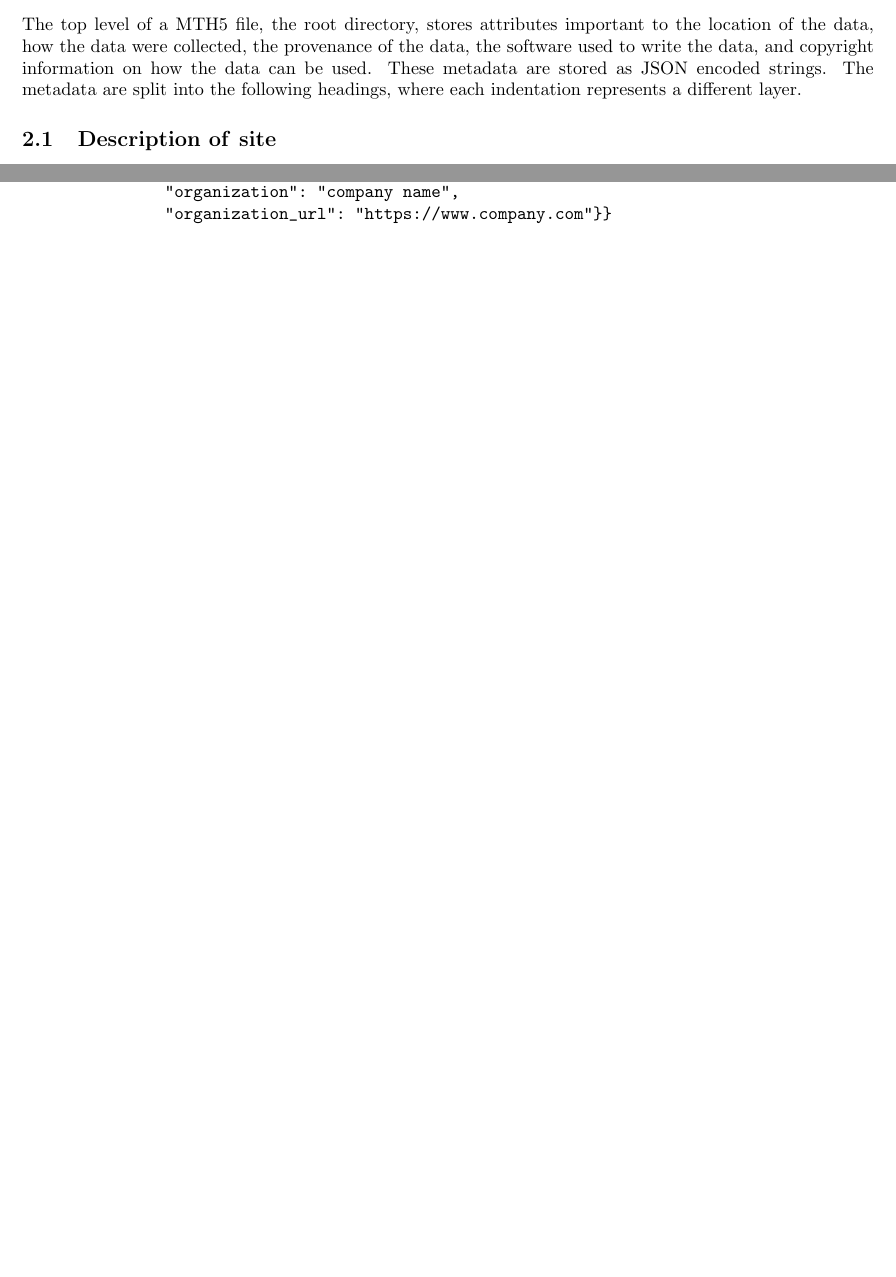
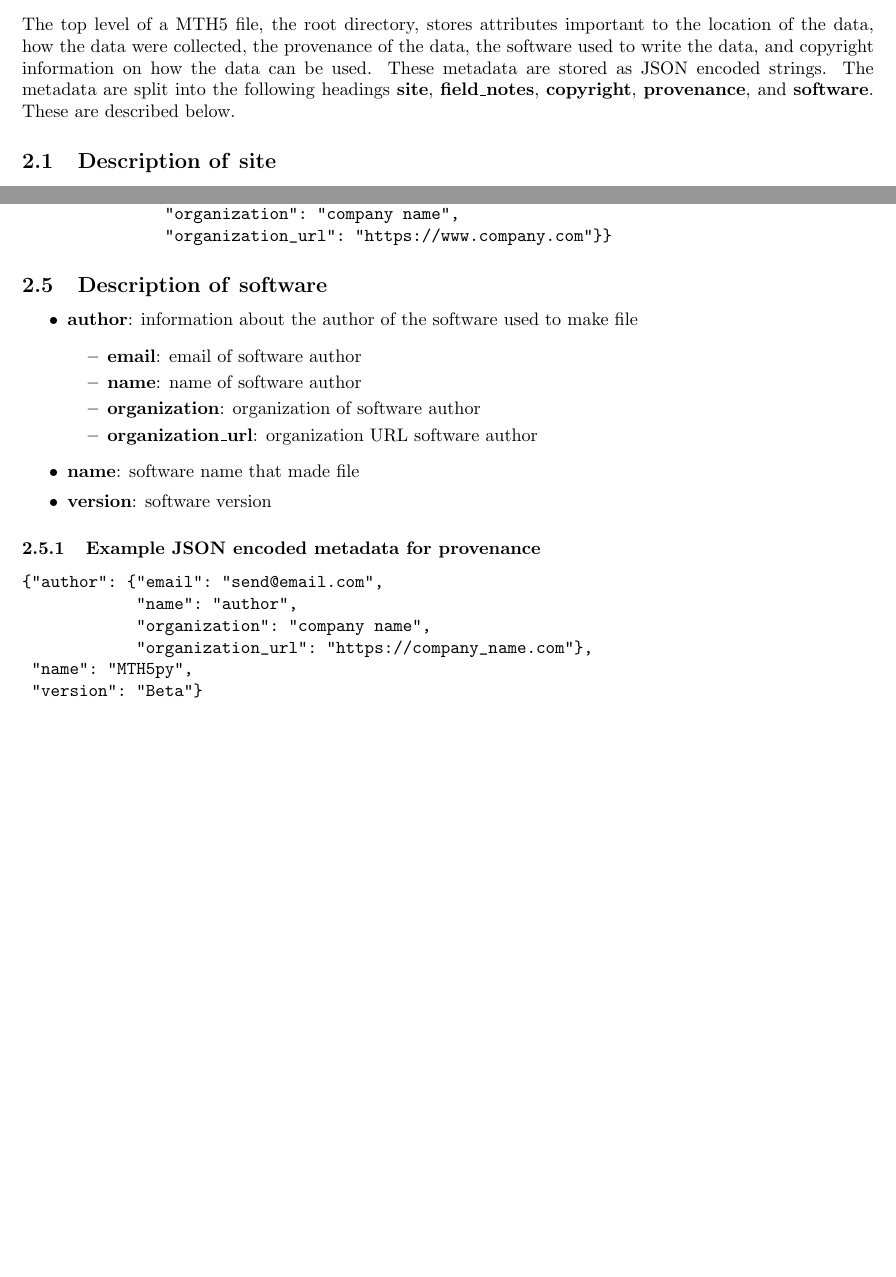
Before and after one commit to kujaku11/MTarchive, a LaTeX document (mth5_manual.tex): two parts of pages 3 and 7 of 7, joined at a grey line, cut so that both start at the same text, the shorter picture padded with empty space. Compiled offline with pdfLaTeX.

Commit message:
adjusting metadata

```diff
--- a/mth5_manual.tex
+++ b/mth5_manual.tex
@@ -30,7 +30,7 @@ The most widely used format for archiving large data sets is the Hierarchical Da
 
 \section{General Structure}
 
-The top level of a MTH5 file, the root directory, stores attributes important to the location of the data, how the data were collected, the provenance of the data, the software used to write the data, and copyright information on how the data can be used.  These metadata are stored as JSON encoded strings.  The metadata are split into the following headings, where each indentation represents a different layer.
+The top level of a MTH5 file, the root directory, stores attributes important to the location of the data, how the data were collected, the provenance of the data, the software used to write the data, and copyright information on how the data can be used.  These metadata are stored as JSON encoded strings.  The metadata are split into the following headings \attr{site}, \attr{field\_notes}, \attr{copyright}, \attr{provenance}, and \attr{software}. These are described below.
 
 \subsection{Description of \textbf{site}}
 
@@ -256,6 +256,30 @@ The top level of a MTH5 file, the root directory, stores attributes important to
                "organization_url": "https://www.company.com"}}
 \end{verbatim}
 
+\subsection{Description of \textbf{software}}
 
+\begin{itemize}
+	\item \attr{author}: information about the author of the software used to make file
+	\setlength{\itemsep}{.05em}
+	\begin{itemize}
+		\setlength{\itemsep}{.05em}
+		\item \attr{email}: email of software author
+		\item \attr{name}: name of software author
+		\item \attr{organization}: organization of software author
+		\item \attr{organization\_url}: organization URL software author
+	\end{itemize}
+	\item \attr{name}: software name that made file
+	\item \attr{version}: software version
+\end{itemize}
+
+\subsubsection{Example JSON encoded metadata for \textbf{provenance}}
+\begin{verbatim}
+{"author": {"email": "send@email.com",
+            "name": "author",
+            "organization": "company name",
+            "organization_url": "https://company_name.com"},
+ "name": "MTH5py",
+ "version": "Beta"}
+\end{verbatim}
 
 \end{document}
```
Also changed, not shown: mth5_manual.pdf, 5 other files.
